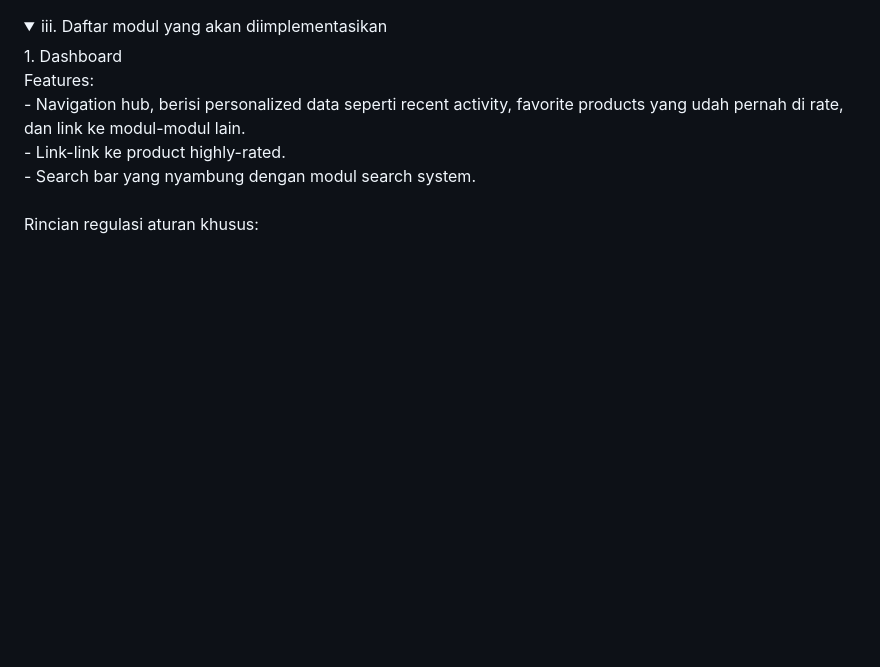
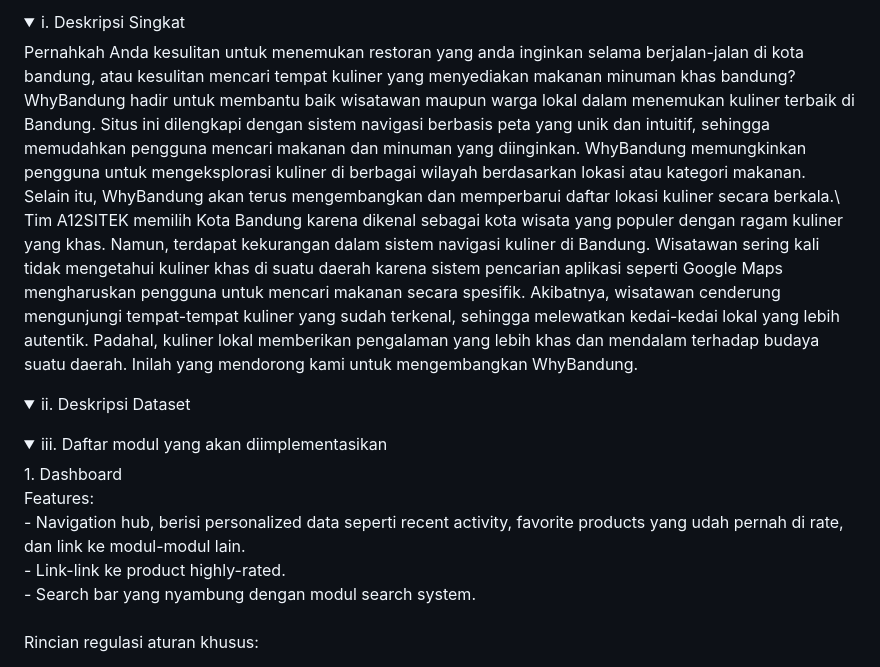
Before and after one commit to PBP-A12-2024/why-bandung, a Markdown page: README.md, the part around the change. Rendered like a GitHub page; folded sections open; blank space fills up the shorter version.

```diff
--- a/README.md
+++ b/README.md
@@ -1,3 +1,18 @@
+<details>
+  <summary>i. Deskripsi Singkat</summary>
+Pernahkah Anda kesulitan untuk menemukan restoran yang anda inginkan selama berjalan-jalan di kota bandung, atau kesulitan mencari tempat kuliner yang menyediakan makanan minuman khas bandung?
+  <br>
+WhyBandung hadir untuk membantu baik wisatawan maupun warga lokal dalam menemukan kuliner terbaik di Bandung. Situs ini dilengkapi dengan sistem navigasi berbasis peta yang unik dan intuitif, sehingga memudahkan pengguna mencari makanan dan minuman yang diinginkan. WhyBandung memungkinkan pengguna untuk mengeksplorasi kuliner di berbagai wilayah berdasarkan lokasi atau kategori makanan. Selain itu, WhyBandung akan terus mengembangkan dan memperbarui daftar lokasi kuliner secara berkala.\
+  <br>
+Tim A12SITEK memilih Kota Bandung karena dikenal sebagai kota wisata yang populer dengan ragam kuliner yang khas. Namun, terdapat kekurangan dalam sistem navigasi kuliner di Bandung. Wisatawan sering kali tidak mengetahui kuliner khas di suatu daerah karena sistem pencarian aplikasi seperti Google Maps mengharuskan pengguna untuk mencari makanan secara spesifik. Akibatnya, wisatawan cenderung mengunjungi tempat-tempat kuliner yang sudah terkenal, sehingga melewatkan kedai-kedai lokal yang lebih autentik. Padahal, kuliner lokal memberikan pengalaman yang lebih khas dan mendalam terhadap budaya suatu daerah. Inilah yang mendorong kami untuk mengembangkan WhyBandung.
+
+</details>
+
+<details>
+  <summary>ii. Deskripsi Dataset</summary>
+
+</details>
+
 <details>
   <summary>iii. Daftar modul yang akan diimplementasikan</summary>
 1. Dashboard<br>
```
